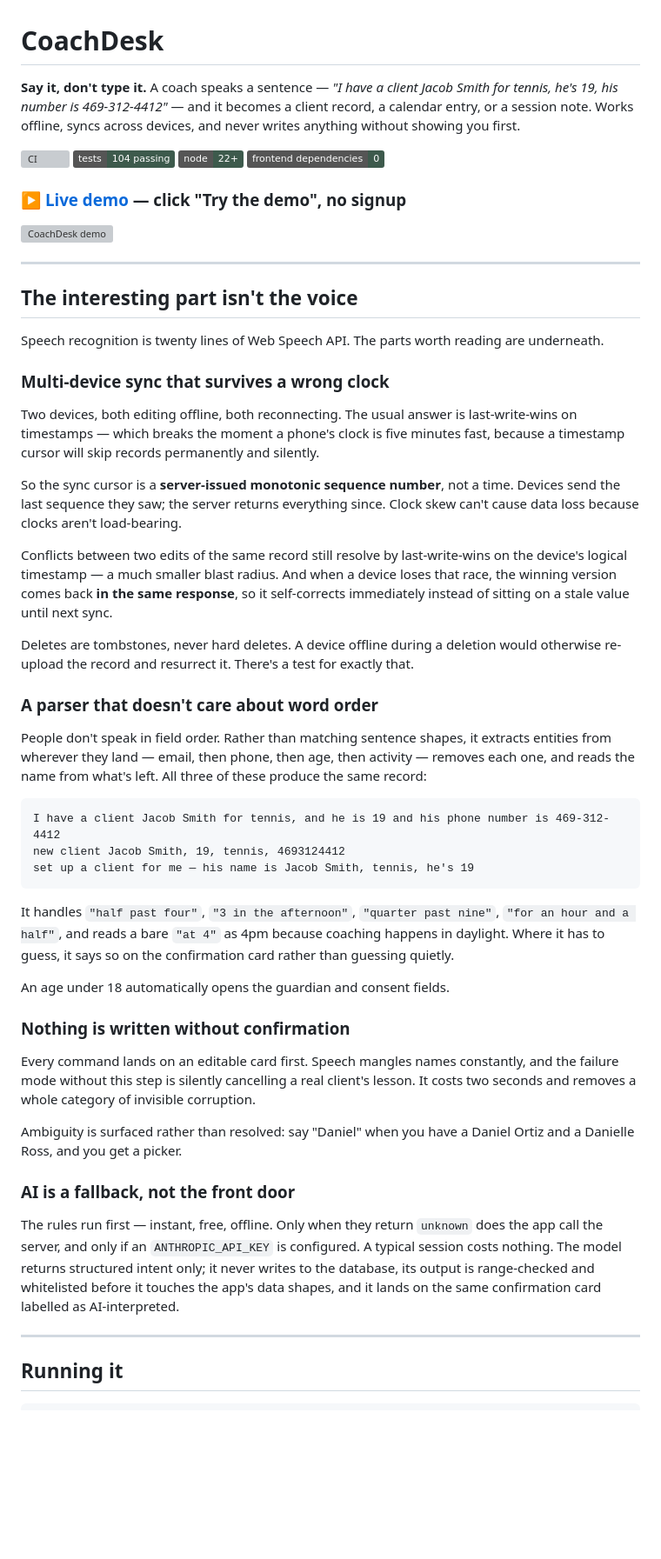
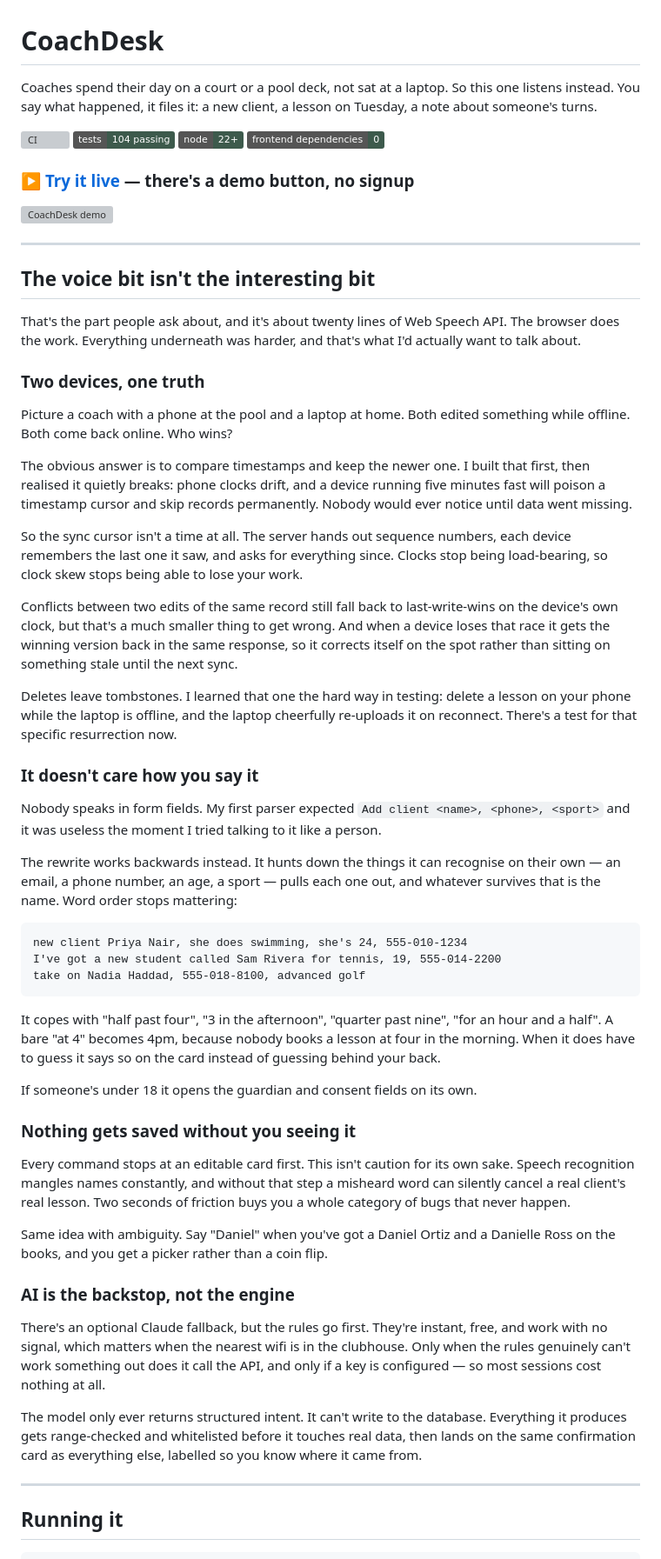
Before and after one commit to Vinuboi321/coachdesk, a Markdown page: README.md, the part around one of its changes. Shown at 87% size. Drawn GitHub-style; badges without logos; blank space fills up the shorter version; grey boxes are pictures that could not be loaded.

````diff
--- a/README.md
+++ b/README.md
@@ -2,58 +2,62 @@
 
 # CoachDesk
 
-**Say it, don't type it.** A coach speaks a sentence — *"I have a client Jacob Smith for tennis, he's 19, his number is 469-312-4412"* — and it becomes a client record, a calendar entry, or a session note. Works offline, syncs across devices, and never writes anything without showing you first.
+Coaches spend their day on a court or a pool deck, not sat at a laptop. So this one listens instead. You say what happened, it files it: a new client, a lesson on Tuesday, a note about someone's turns.
 
 [![CI](https://github.com/Vinuboi321/coachdesk/actions/workflows/ci.yml/badge.svg)](https://github.com/Vinuboi321/coachdesk/actions/workflows/ci.yml)
 ![Tests](https://img.shields.io/badge/tests-104%20passing-3D5A4C)
 ![Node](https://img.shields.io/badge/node-22%2B-3D5A4C)
 ![Dependencies](https://img.shields.io/badge/frontend%20dependencies-0-3D5A4C)
 
-### ▶ [Live demo](https://coachdesk.onrender.com) — click "Try the demo", no signup
+### ▶ [Try it live](https://coachdesk.onrender.com) — there's a demo button, no signup
 
-<!-- TODO: record a 20-second GIF of speaking a client into existence, then
-     scheduling a lesson, and drop it at docs/demo.gif -->
 ![CoachDesk demo](docs/demo.gif)
 
 ---
 
-## The interesting part isn't the voice
+## The voice bit isn't the interesting bit
 
-Speech recognition is twenty lines of Web Speech API. The parts worth reading are underneath.
+That's the part people ask about, and it's about twenty lines of Web Speech API. The browser does the work. Everything underneath was harder, and that's what I'd actually want to talk about.
 
-### Multi-device sync that survives a wrong clock
+### Two devices, one truth
 
-Two devices, both editing offline, both reconnecting. The usual answer is last-write-wins on timestamps — which breaks the moment a phone's clock is five minutes fast, because a timestamp cursor will skip records permanently and silently.
+Picture a coach with a phone at the pool and a laptop at home. Both edited something while offline. Both come back online. Who wins?
 
-So the sync cursor is a **server-issued monotonic sequence number**, not a time. Devices send the last sequence they saw; the server returns everything since. Clock skew can't cause data loss because clocks aren't load-bearing.
+The obvious answer is to compare timestamps and keep the newer one. I built that first, then realised it quietly breaks: phone clocks drift, and a device running five minutes fast will poison a timestamp cursor and skip records permanently. Nobody would ever notice until data went missing.
 
-Conflicts between two edits of the same record still resolve by last-write-wins on the device's logical timestamp — a much smaller blast radius. And when a device loses that race, the winning version comes back **in the same response**, so it self-corrects immediately instead of sitting on a stale value until next sync.
+So the sync cursor isn't a time at all. The server hands out sequence numbers, each device remembers the last one it saw, and asks for everything since. Clocks stop being load-bearing, so clock skew stops being able to lose your work.
 
-Deletes are tombstones, never hard deletes. A device offline during a deletion would otherwise re-upload the record and resurrect it. There's a test for exactly that.
+Conflicts between two edits of the same record still fall back to last-write-wins on the device's own clock, but that's a much smaller thing to get wrong. And when a device loses that race it gets the winning version back in the same response, so it corrects itself on the spot rather than sitting on something stale until the next sync.
 
-### A parser that doesn't care about word order
+Deletes leave tombstones. I learned that one the hard way in testing: delete a lesson on your phone while the laptop is offline, and the laptop cheerfully re-uploads it on reconnect. There's a test for that specific resurrection now.
 
-People don't speak in field order. Rather than matching sentence shapes, it extracts entities from wherever they land — email, then phone, then age, then activity — removes each one, and reads the name from what's left. All three of these produce the same record:
+### It doesn't care how you say it
+
+Nobody speaks in form fields. My first parser expected `Add client <name>, <phone>, <sport>` and it was useless the moment I tried talking to it like a person.
+
+The rewrite works backwards instead. It hunts down the things it can recognise on their own — an email, a phone number, an age, a sport — pulls each one out, and whatever survives that is the name. Word order stops mattering:
 
 ```
-I have a client Jacob Smith for tennis, and he is 19 and his phone number is 469-312-4412
-new client Jacob Smith, 19, tennis, 4693124412
-set up a client for me — his name is Jacob Smith, tennis, he's 19
+new client Priya Nair, she does swimming, she's 24, 555-010-1234
+I've got a new student called Sam Rivera for tennis, 19, 555-014-2200
+take on Nadia Haddad, 555-018-8100, advanced golf
 ```
 
-It handles `"half past four"`, `"3 in the afternoon"`, `"quarter past nine"`, `"for an hour and a half"`, and reads a bare `"at 4"` as 4pm because coaching happens in daylight. Where it has to guess, it says so on the confirmation card rather than guessing quietly.
+It copes with "half past four", "3 in the afternoon", "quarter past nine", "for an hour and a half". A bare "at 4" becomes 4pm, because nobody books a lesson at four in the morning. When it does have to guess it says so on the card instead of guessing behind your back.
 
-An age under 18 automatically opens the guardian and consent fields.
+If someone's under 18 it opens the guardian and consent fields on its own.
 
-### Nothing is written without confirmation
+### Nothing gets saved without you seeing it
 
-Every command lands on an editable card first. Speech mangles names constantly, and the failure mode without this step is silently cancelling a real client's lesson. It costs two seconds and removes a whole category of invisible corruption.
+Every command stops at an editable card first. This isn't caution for its own sake. Speech recognition mangles names constantly, and without that step a misheard word can silently cancel a real client's real lesson. Two seconds of friction buys you a whole category of bugs that never happen.
 
-Ambiguity is surfaced rather than resolved: say "Daniel" when you have a Daniel Ortiz and a Danielle Ross, and you get a picker.
+Same idea with ambiguity. Say "Daniel" when you've got a Daniel Ortiz and a Danielle Ross on the books, and you get a picker rather than a coin flip.
 
-### AI is a fallback, not the front door
+### AI is the backstop, not the engine
 
-The rules run first — instant, free, offline. Only when they return `unknown` does the app call the server, and only if an `ANTHROPIC_API_KEY` is configured. A typical session costs nothing. The model returns structured intent only; it never writes to the database, its output is range-checked and whitelisted before it touches the app's data shapes, and it lands on the same confirmation card labelled as AI-interpreted.
+There's an optional Claude fallback, but the rules go first. They're instant, free, and work with no signal, which matters when the nearest wifi is in the clubhouse. Only when the rules genuinely can't work something out does it call the API, and only if a key is configured — so most sessions cost nothing at all.
+
+The model only ever returns structured intent. It can't write to the database. Everything it produces gets range-checked and whitelisted before it touches real data, then lands on the same confirmation card as everything else, labelled so you know where it came from.
 
 ---
 
````
Also changed, not shown: other parts of README.md (+46 -51 lines).
